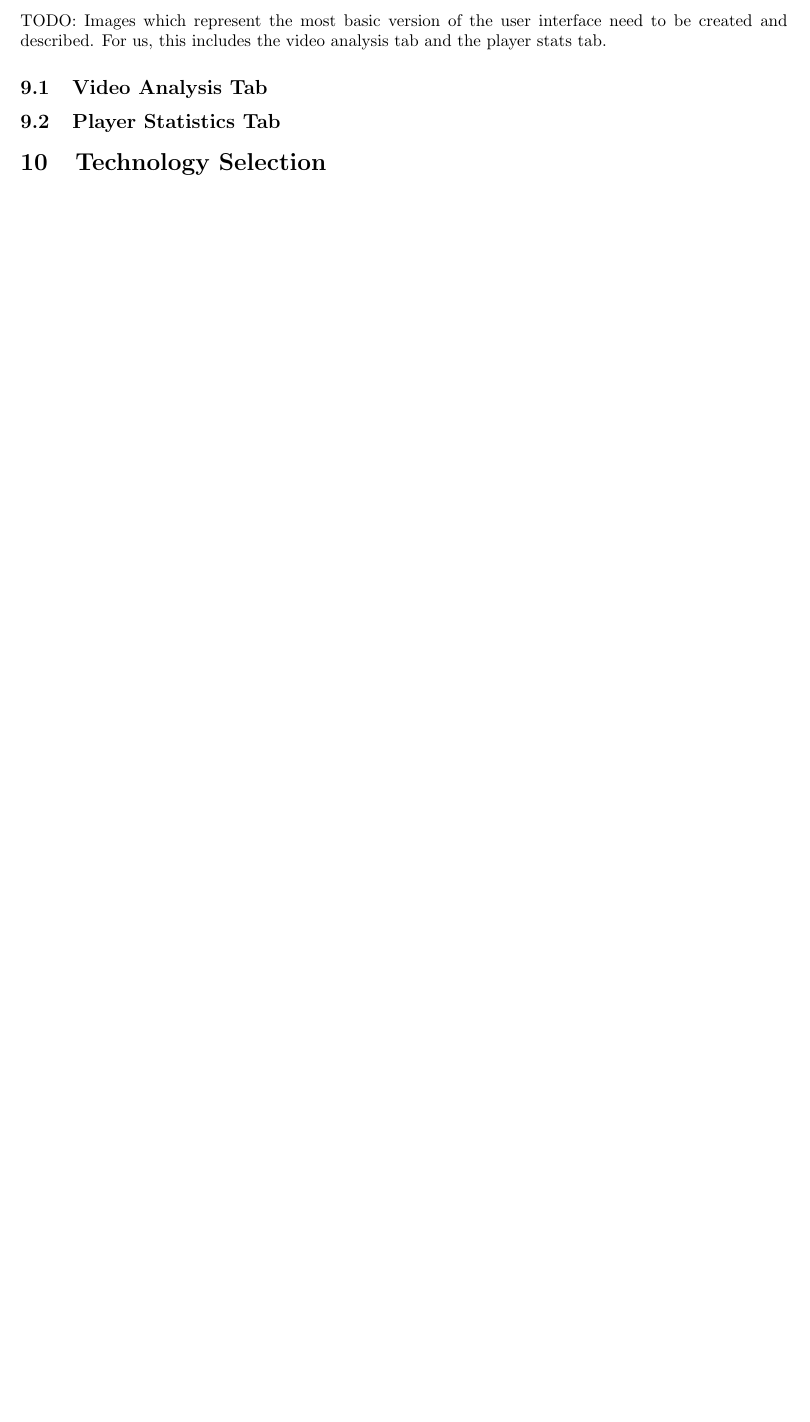
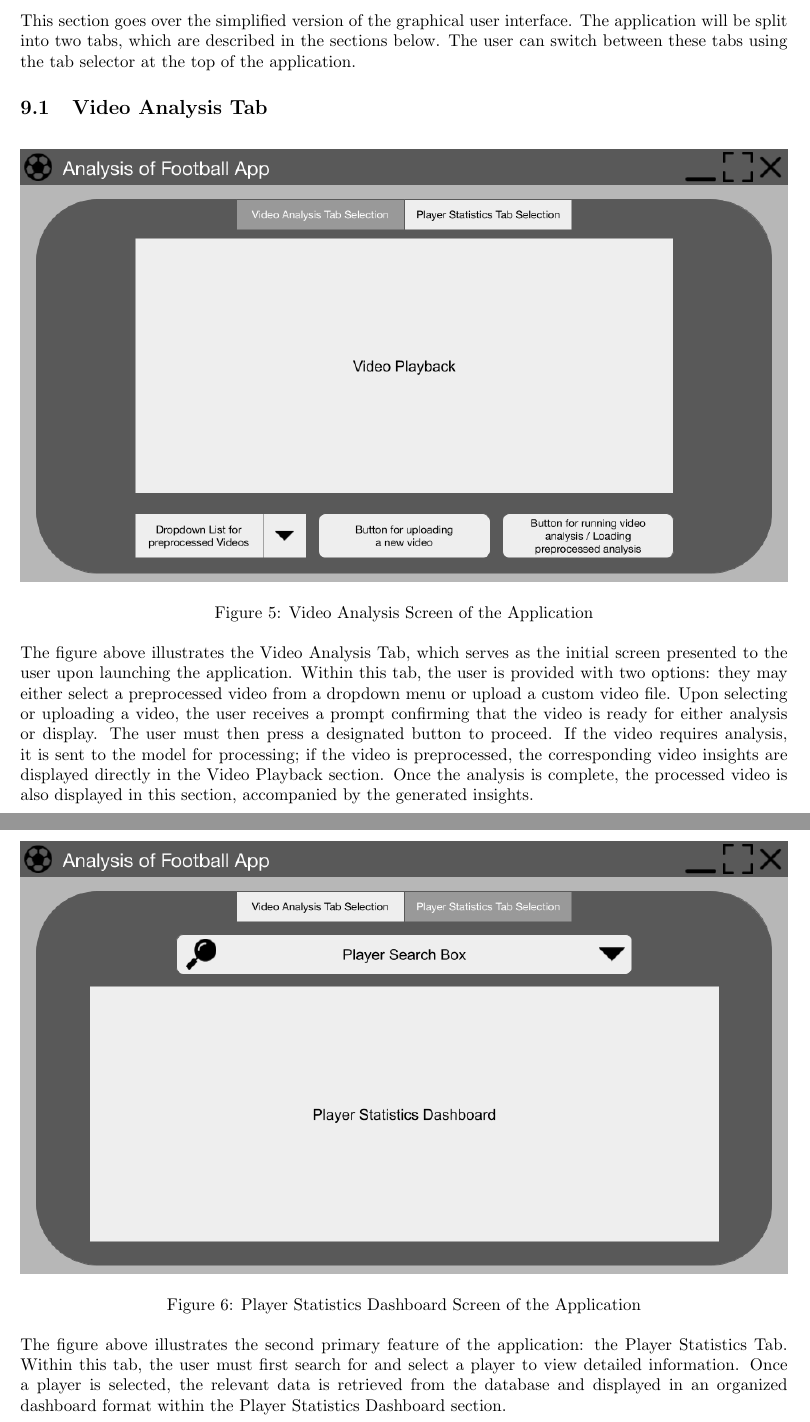
Before and after one commit to HJaczynski/Bachelor-s-thesis, a LaTeX thesis (Latex/thesis.tex): part of page 15 of 16 before the commit and two parts of pages 15 and 16 of 18 after it, the two joined at a grey line, cut at the place of the change, the shorter picture padded with empty space. Compiled offline with pdfLaTeX.

Commit message:
Added User Interface Vision section.

```diff
--- a/Latex/thesis.tex
+++ b/Latex/thesis.tex
@@ -331,9 +331,23 @@ The Player Statistics Database is a critical component for displaying player dat
 
 
 \section{User Interface Vision}
-TODO: Images which represent the most basic version of the user interface need to be created and described. For us, this includes the video analysis tab and the player stats tab.
+This section goes over the simplified version of the graphical user interface. The application will be split into two tabs, which are described in the sections below. The user can switch between these tabs using the tab selector at the top of the application.
 \subsection{Video Analysis Tab}
+\begin{figure}[ht]
+  \centering
+  \includegraphics[width=1\textwidth]{Images/video_analysis_wireframe.png}
+  \caption{Video Analysis Screen of the Application}
+\end{figure}
+\noindent The figure above illustrates the Video Analysis Tab, which serves as the initial screen presented to the user upon launching the application. Within this tab, the user is provided with two options: they may either select a preprocessed video from a dropdown menu or upload a custom video file. Upon selecting or uploading a video, the user receives a prompt confirming that the video is ready for either analysis or display. The user must then press a designated button to proceed. If the video requires analysis, it is sent to the model for processing; if the video is preprocessed, the corresponding video insights are displayed directly in the Video Playback section. Once the analysis is complete, the processed video is also displayed in this section, accompanied by the generated insights.
+\clearpage
 \subsection{Player Statistics Tab}
+\begin{figure}[ht]
+  \centering
+  \includegraphics[width=1\textwidth]{Images/player_statistics_wireframe.png}
+  \caption{Player Statistics Dashboard Screen of the Application}
+\end{figure}
+\noindent The figure above illustrates the second primary feature of the application: the Player Statistics Tab. Within this tab, the user must first search for and select a player to view detailed information. Once a player is selected, the relevant data is retrieved from the database and displayed in an organized dashboard format within the Player Statistics Dashboard section.
+\clearpage
 
 \section{Technology Selection}
 TODO: Explain the various libraries / frameworks used to develop the project. Please put them down as subsections for each component. Please add and use citations for each libary / framework, and refer to the documentations of each libary for proper descriptions. Additionally, add how the use of the library benefits the application.
```
